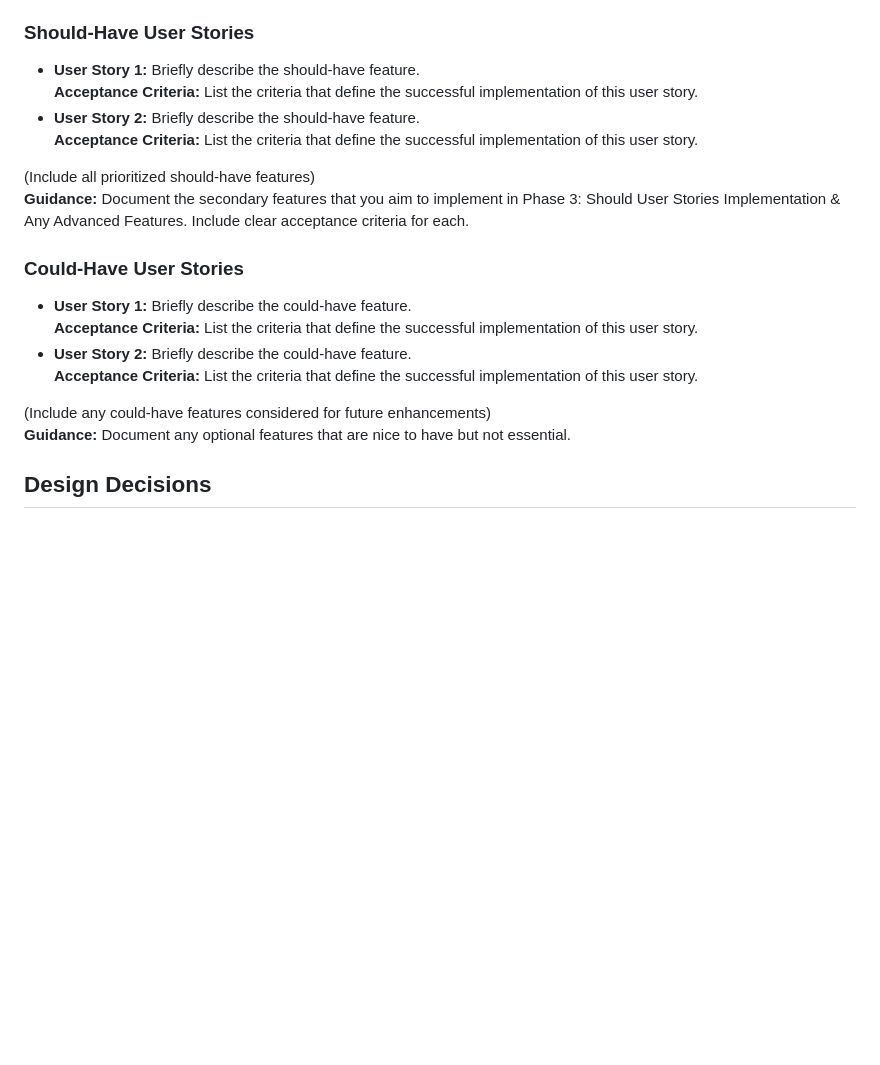
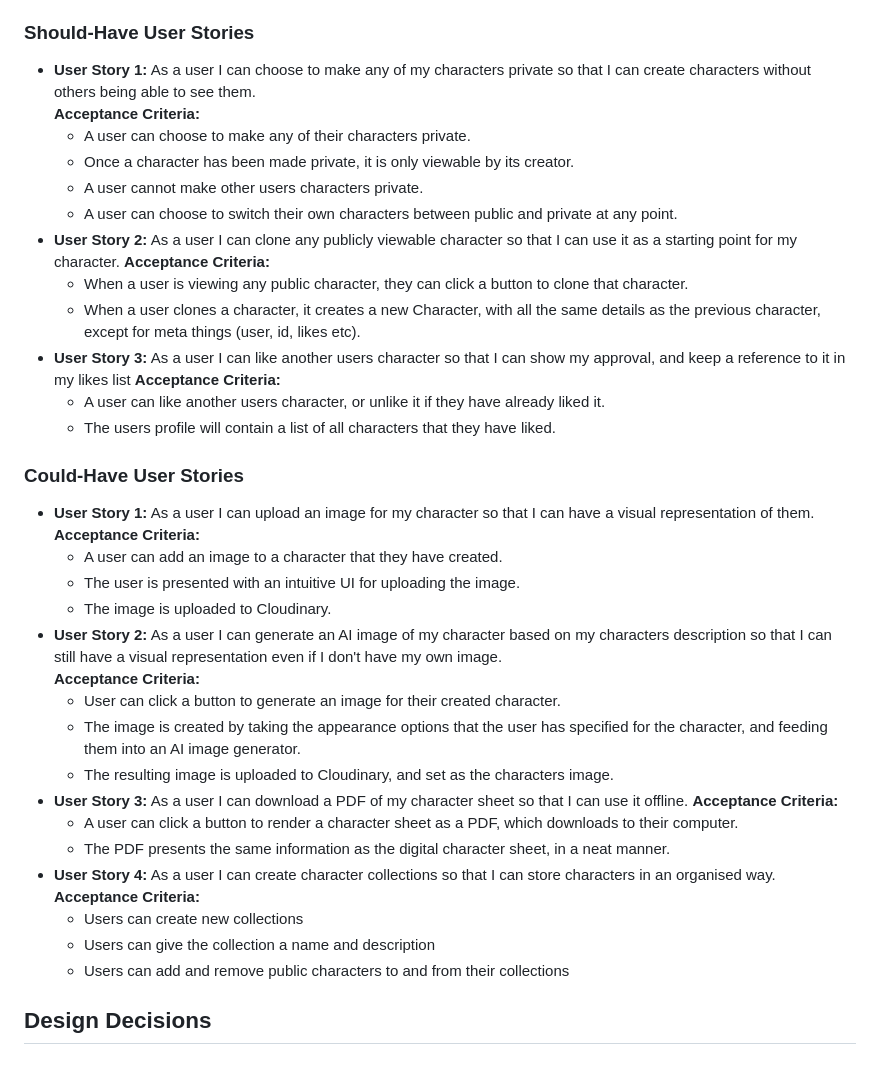
Before and after one commit to Adam-Campbell/dnd-character-creator, a Markdown page: README.md, the part around the change. Rendered like a GitHub page; blank space fills up the shorter version.

```diff
--- a/README.md
+++ b/README.md
@@ -60,22 +60,42 @@ their characters, as well as to browse other users characters for inspiration.
   - The homepage is responsive
 
 ### Should-Have User Stories
-- **User Story 1:** Briefly describe the should-have feature.
-  **Acceptance Criteria:** List the criteria that define the successful implementation of this user story.
-- **User Story 2:** Briefly describe the should-have feature.
-  **Acceptance Criteria:** List the criteria that define the successful implementation of this user story.
+- **User Story 1:** As a user I can choose to make any of my characters private so that I can create characters without others being able to see them.
+  **Acceptance Criteria:**
+  - A user can choose to make any of their characters private.
+  - Once a character has been made private, it is only viewable by its creator.
+  - A user cannot make other users characters private.
+  - A user can choose to switch their own characters between public and private at any point.
+- **User Story 2:** As a user I can clone any publicly viewable character so that I can use it as a starting point for my character.
+  **Acceptance Criteria:**
+  - When a user is viewing any public character, they can click a button to clone that character.
+  - When a user clones a character, it creates a new Character, with all the same details as the previous character, except for meta things (user, id, likes etc).
+- **User Story 3:** As a user I can like another users character so that I can show my approval, and keep a reference to it in my likes list
+  **Acceptance Criteria:**
+  - A user can like another users character, or unlike it if they have already liked it.
+  - The users profile will contain a list of all characters that they have liked.
 
-(Include all prioritized should-have features)
-**Guidance:** Document the secondary features that you aim to implement in Phase 3: Should User Stories Implementation & Any Advanced Features. Include clear acceptance criteria for each.
 
 ### Could-Have User Stories
-- **User Story 1:** Briefly describe the could-have feature.
-  **Acceptance Criteria:** List the criteria that define the successful implementation of this user story.
-- **User Story 2:** Briefly describe the could-have feature.
-  **Acceptance Criteria:** List the criteria that define the successful implementation of this user story.
-
-(Include any could-have features considered for future enhancements)
-**Guidance:** Document any optional features that are nice to have but not essential.
+- **User Story 1:** As a user I can upload an image for my character so that I can have a visual representation of them.
+  **Acceptance Criteria:**
+  - A user can add an image to a character that they have created.
+  - The user is presented with an intuitive UI for uploading the image.
+  - The image is uploaded to Cloudinary.
+- **User Story 2:** As a user I can generate an AI image of my character based on my characters description so that I can still have a visual representation even if I don't have my own image.
+  **Acceptance Criteria:**
+  - User can click a button to generate an image for their created character.
+  - The image is created by taking the appearance options that the user has specified for the character, and feeding them into an AI image generator.
+  - The resulting image is uploaded to Cloudinary, and set as the characters image.
+- **User Story 3:** As a user I can download a PDF of my character sheet so that I can use it offline.
+  **Acceptance Criteria:**
+  - A user can click a button to render a character sheet as a PDF, which downloads to their computer.
+  - The PDF presents the same information as the digital character sheet, in a neat manner.
+- **User Story 4:** As a user I can create character collections so that I can store characters in an organised way.
+  **Acceptance Criteria:**
+  - Users can create new collections
+  - Users can give the collection a name and description
+  - Users can add and remove public characters to and from their collections
 
 ## Design Decisions
 
```
